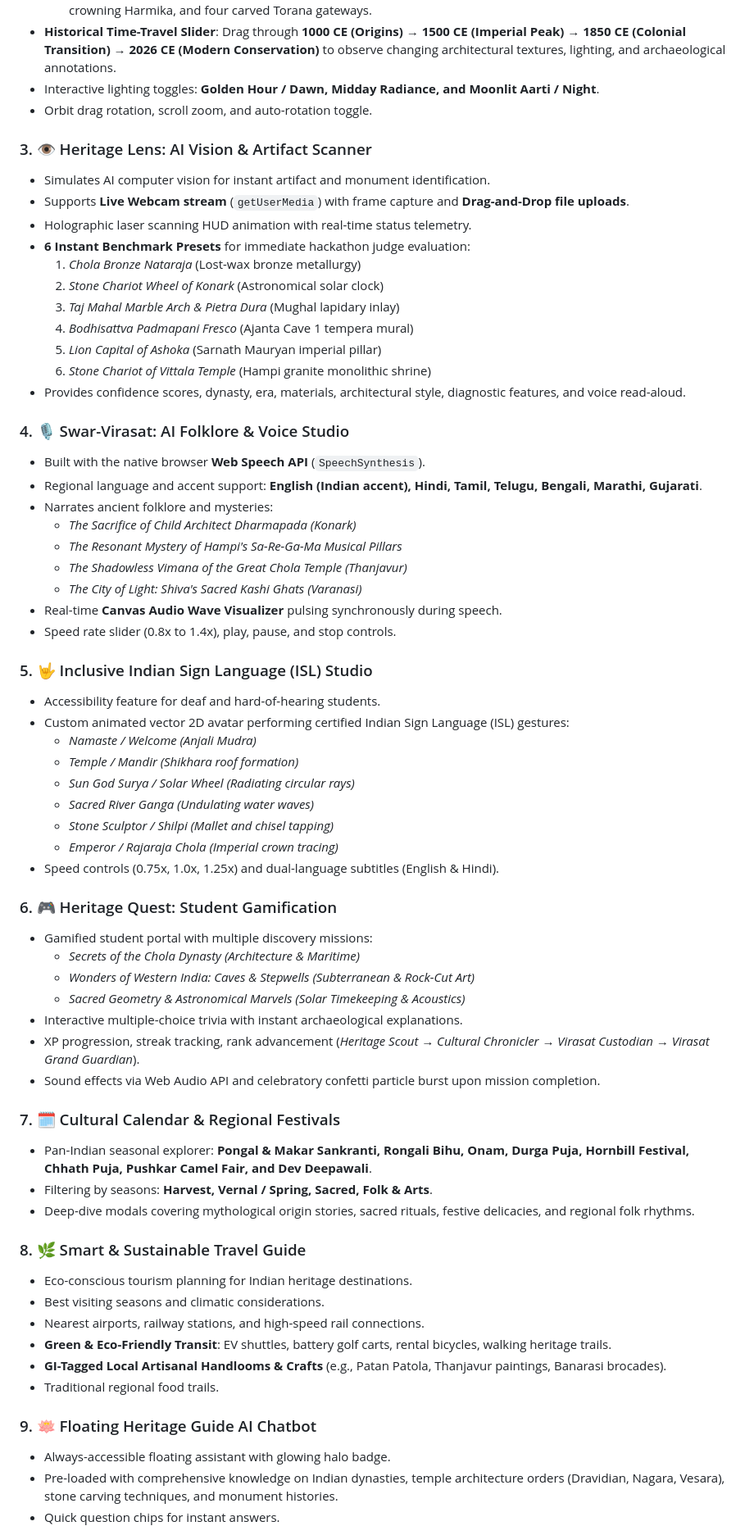
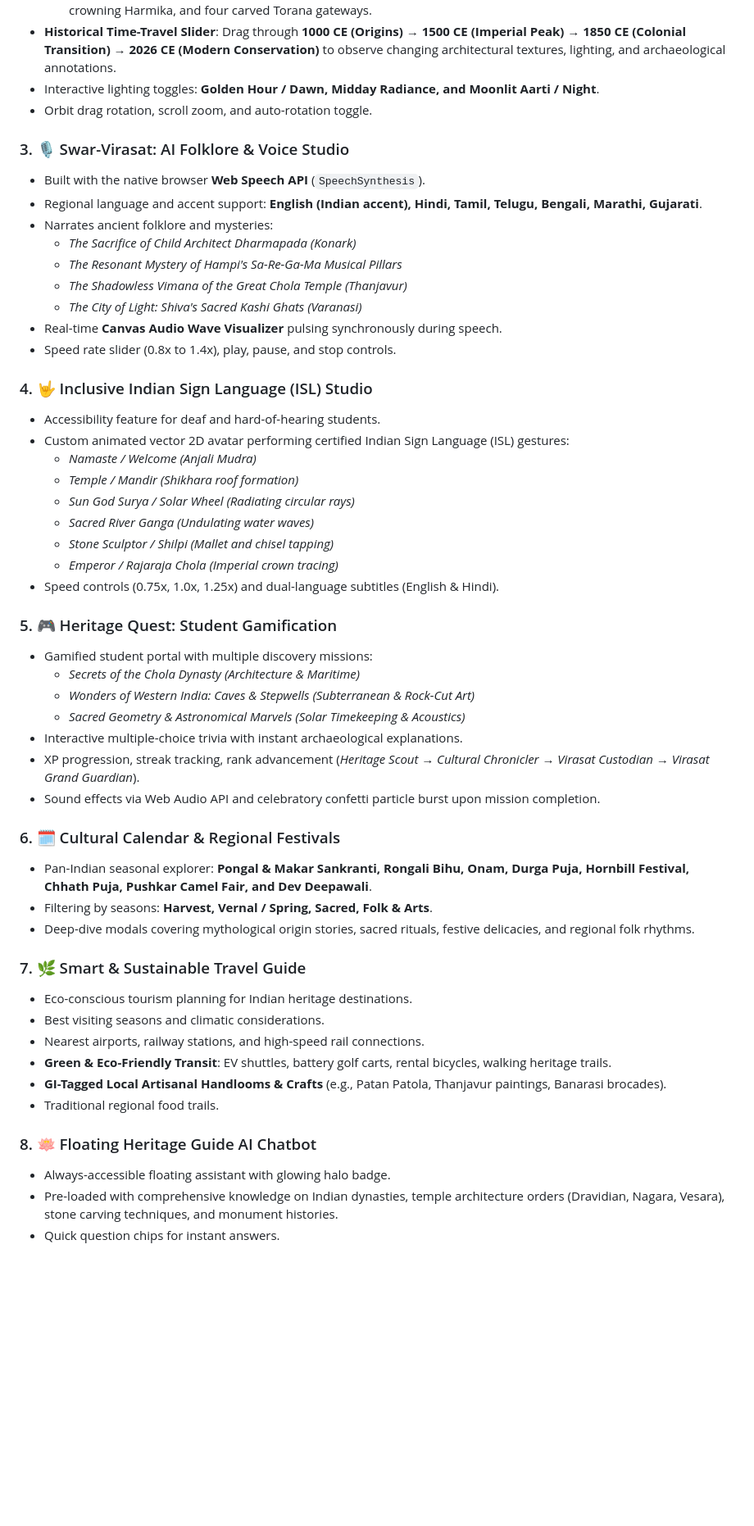
Before and after one commit to hey-sahith/sanskritiverse, a Markdown page: README.md, the part around one of its changes. Shown at 82% size. Drawn GitHub-style; blank space fills up the shorter version.

```diff
--- a/README.md
+++ b/README.md
@@ -28,20 +28,9 @@
 - Interactive lighting toggles: **Golden Hour / Dawn, Midday Radiance, and Moonlit Aarti / Night**.
 - Orbit drag rotation, scroll zoom, and auto-rotation toggle.
 
-### 3. 👁️ Heritage Lens: AI Vision & Artifact Scanner
-- Simulates AI computer vision for instant artifact and monument identification.
-- Supports **Live Webcam stream** (`getUserMedia`) with frame capture and **Drag-and-Drop file uploads**.
-- Holographic laser scanning HUD animation with real-time status telemetry.
-- **6 Instant Benchmark Presets** for immediate hackathon judge evaluation:
-  1. *Chola Bronze Nataraja* (Lost-wax bronze metallurgy)
-  2. *Stone Chariot Wheel of Konark* (Astronomical solar clock)
-  3. *Taj Mahal Marble Arch & Pietra Dura* (Mughal lapidary inlay)
-  4. *Bodhisattva Padmapani Fresco* (Ajanta Cave 1 tempera mural)
-  5. *Lion Capital of Ashoka* (Sarnath Mauryan imperial pillar)
-  6. *Stone Chariot of Vittala Temple* (Hampi granite monolithic shrine)
-- Provides confidence scores, dynasty, era, materials, architectural style, diagnostic features, and voice read-aloud.
 
-### 4. 🎙️ Swar-Virasat: AI Folklore & Voice Studio
+
+### 3. 🎙️ Swar-Virasat: AI Folklore & Voice Studio
 - Built with the native browser **Web Speech API** (`SpeechSynthesis`).
 - Regional language and accent support: **English (Indian accent), Hindi, Tamil, Telugu, Bengali, Marathi, Gujarati**.
 - Narrates ancient folklore and mysteries:
@@ -52,7 +41,7 @@
 - Real-time **Canvas Audio Wave Visualizer** pulsing synchronously during speech.
 - Speed rate slider (0.8x to 1.4x), play, pause, and stop controls.
 
-### 5. 🤟 Inclusive Indian Sign Language (ISL) Studio
+### 4. 🤟 Inclusive Indian Sign Language (ISL) Studio
 - Accessibility feature for deaf and hard-of-hearing students.
 - Custom animated vector 2D avatar performing certified Indian Sign Language (ISL) gestures:
   - *Namaste / Welcome (Anjali Mudra)*
@@ -63,7 +52,7 @@
   - *Emperor / Rajaraja Chola (Imperial crown tracing)*
 - Speed controls (0.75x, 1.0x, 1.25x) and dual-language subtitles (English & Hindi).
 
-### 6. 🎮 Heritage Quest: Student Gamification
+### 5. 🎮 Heritage Quest: Student Gamification
 - Gamified student portal with multiple discovery missions:
   - *Secrets of the Chola Dynasty (Architecture & Maritime)*
   - *Wonders of Western India: Caves & Stepwells (Subterranean & Rock-Cut Art)*
@@ -72,12 +61,12 @@
 - XP progression, streak tracking, rank advancement (*Heritage Scout → Cultural Chronicler → Virasat Custodian → Virasat Grand Guardian*).
 - Sound effects via Web Audio API and celebratory confetti particle burst upon mission completion.
 
-### 7. 🗓️ Cultural Calendar & Regional Festivals
+### 6. 🗓️ Cultural Calendar & Regional Festivals
 - Pan-Indian seasonal explorer: **Pongal & Makar Sankranti, Rongali Bihu, Onam, Durga Puja, Hornbill Festival, Chhath Puja, Pushkar Camel Fair, and Dev Deepawali**.
 - Filtering by seasons: **Harvest, Vernal / Spring, Sacred, Folk & Arts**.
 - Deep-dive modals covering mythological origin stories, sacred rituals, festive delicacies, and regional folk rhythms.
 
-### 8. 🌿 Smart & Sustainable Travel Guide
+### 7. 🌿 Smart & Sustainable Travel Guide
 - Eco-conscious tourism planning for Indian heritage destinations.
 - Best visiting seasons and climatic considerations.
 - Nearest airports, railway stations, and high-speed rail connections.
@@ -85,7 +74,7 @@
 - **GI-Tagged Local Artisanal Handlooms & Crafts** (e.g., Patan Patola, Thanjavur paintings, Banarasi brocades).
 - Traditional regional food trails.
 
-### 9. 🪷 Floating Heritage Guide AI Chatbot
+### 8. 🪷 Floating Heritage Guide AI Chatbot
 - Always-accessible floating assistant with glowing halo badge.
 - Pre-loaded with comprehensive knowledge on Indian dynasties, temple architecture orders (Dravidian, Nagara, Vesara), stone carving techniques, and monument histories.
 - Quick question chips for instant answers.
```
Also changed, not shown: other parts of README.md (+1 -1 lines).
